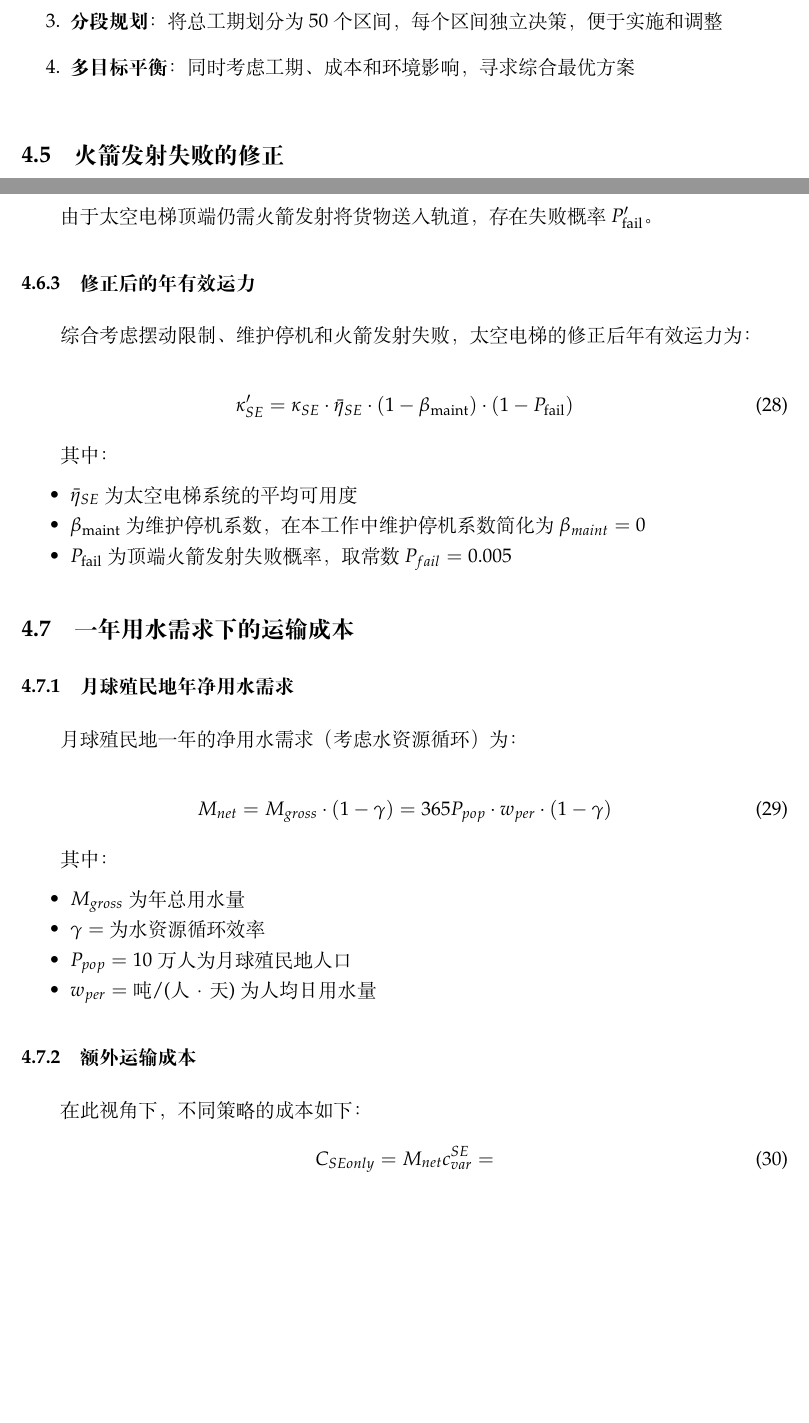
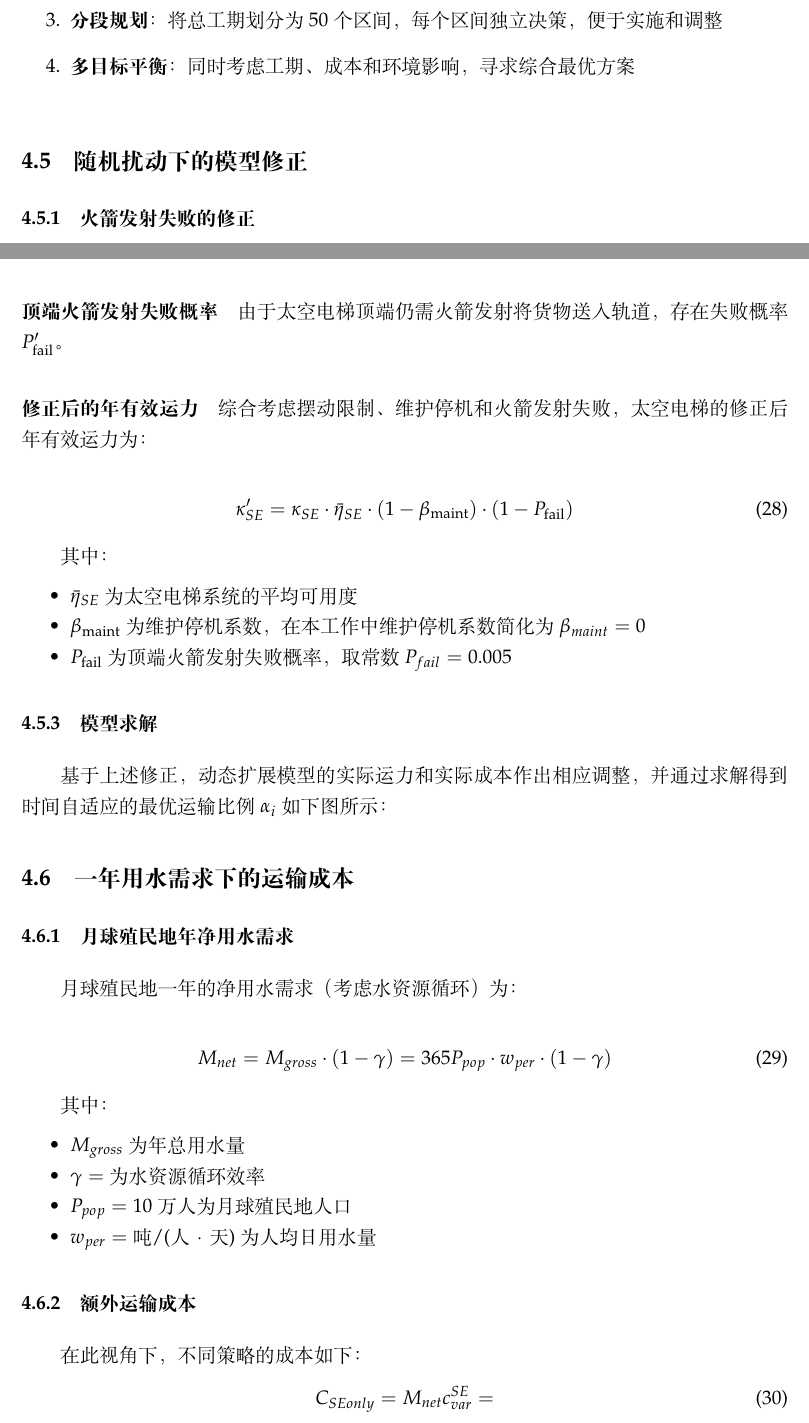
Before and after one commit to Guo-Yuhao/MCM------, a LaTeX document (main.tex): two parts of pages 15 and 18 of 27 before the commit and two parts of pages 14 and 17 of 26 after it, joined at a grey line, cut so that both start at the same text, the shorter picture padded with empty space. Compiled offline with XeLaTeX.

Commit message:
8:50 修改了火箭发射失败部分排版

```diff
--- a/main.tex
+++ b/main.tex
@@ -542,9 +542,11 @@ Websites, where we collect data, are listed in Table \ref{tb:data}.
 
 %\section{Model 3: 随机扰动的修正模型}
 
-\subsection{火箭发射失败的修正}
+\subsection{随机扰动下的模型修正}
 
-\subsubsection{失败概率与有效载荷}
+\subsubsection{火箭发射失败的修正}
+
+\paragraph{失败概率与有效载荷}
 
 传统火箭系统存在发射失败的风险。引入发射失败概率$P_{\mathrm{fail}}$，有效载荷的期望值为：
 
@@ -640,12 +642,11 @@ $c_{cargo\_loss}$ 无法查询到准确信息，通过搜集资料触发失败
 
 其中 clip 是为了保证 [0,1]合理范围。
 
-\subsubsection{顶端火箭发射失败概率}
+\paragraph{顶端火箭发射失败概率}
 
 由于太空电梯顶端仍需火箭发射将货物送入轨道，存在失败概率$P_{\mathrm{fail}}'$。
 
-\subsubsection{修正后的年有效运力}
-
+\paragraph{修正后的年有效运力}
 综合考虑摆动限制、维护停机和火箭发射失败，太空电梯的修正后年有效运力为：
 
 \begin{equation}
@@ -659,6 +660,8 @@ $c_{cargo\_loss}$ 无法查询到准确信息，通过搜集资料触发失败
 	\item $P_{\mathrm{fail}}$为顶端火箭发射失败概率，取常数$P_{fail}=0.005$
 \end{itemize}
 
+\subsubsection{模型求解}
+基于上述修正，动态扩展模型的实际运力和实际成本作出相应调整，并通过求解得到时间自适应的最优运输比例$\alpha_i$如下图所示：
 
 \subsection{一年用水需求下的运输成本}
 
```
Also changed, not shown: main.tex (14 more changed lines).
